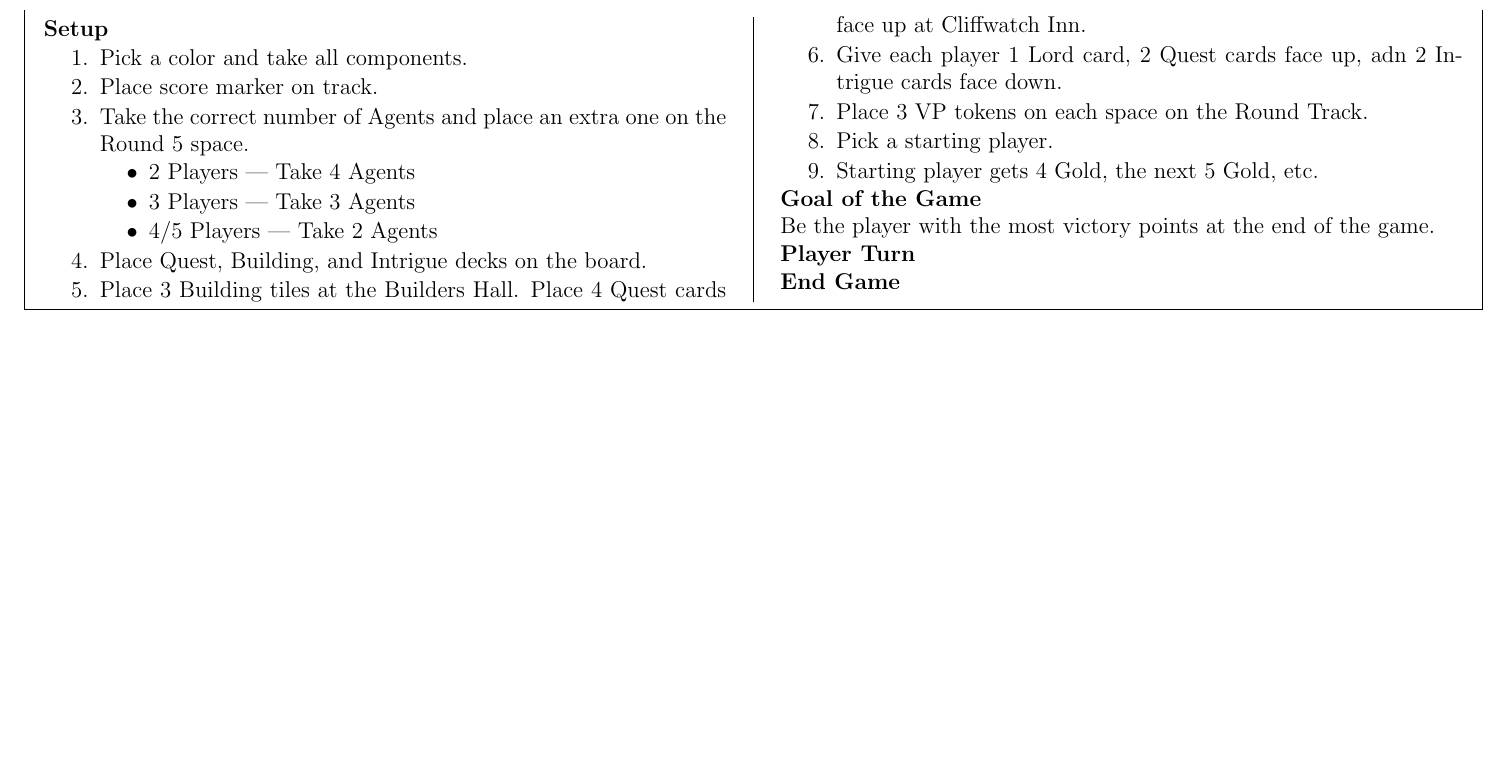
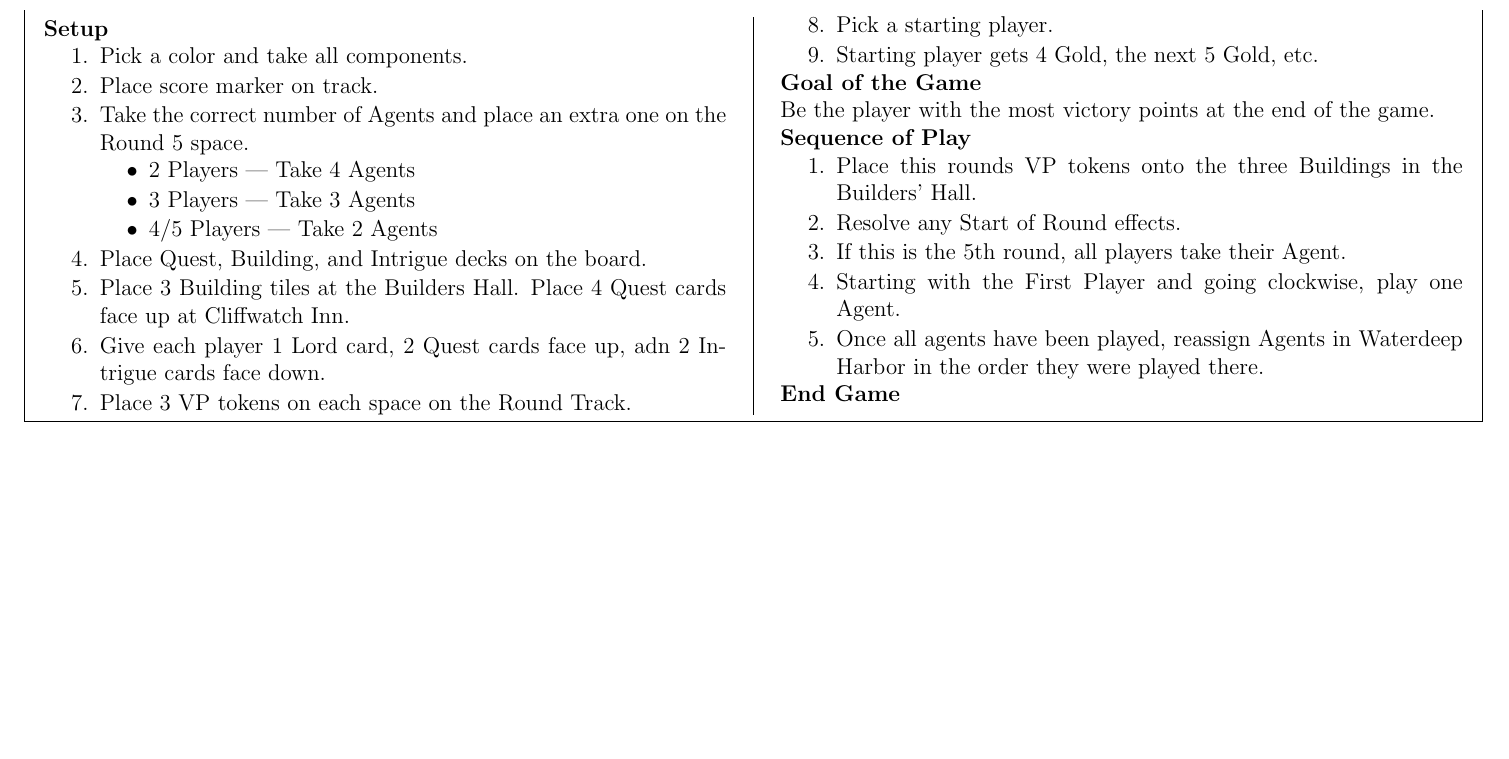
Before and after one commit to MJJoyce/GameSummarySheets, a LaTeX document (LordsOfWaterdeep/LordsOfWaterdeep.tex): part of the page, cut so that both start at the same text, the shorter picture padded with empty space. Compiled offline with pdfLaTeX.

Commit message:
Add Sequence of Play section

```diff
--- a/LordsOfWaterdeep/LordsOfWaterdeep.tex
+++ b/LordsOfWaterdeep/LordsOfWaterdeep.tex
@@ -85,7 +85,15 @@
 \section*{Goal of the Game}
 Be the player with the most victory points at the end of the game.
 
-\section*{Player Turn}
+\section*{Sequence of Play}
+\begin{enumerateCustom}
+	\item Place this rounds VP tokens onto the three Buildings in the Builders' Hall.
+	\item Resolve any Start of Round effects.
+	\item If this is the 5th round, all players take their Agent.
+	\item Starting with the First Player and going clockwise, play one Agent.
+	\item Once all agents have been played, reassign Agents in Waterdeep Harbor in the order they were played there.
+
+\end{enumerateCustom}
 \section*{End Game}
 
 \end{multicols*}
```
Also changed, not shown: LordsOfWaterdeep/LordsOfWaterdeep.pdf.
